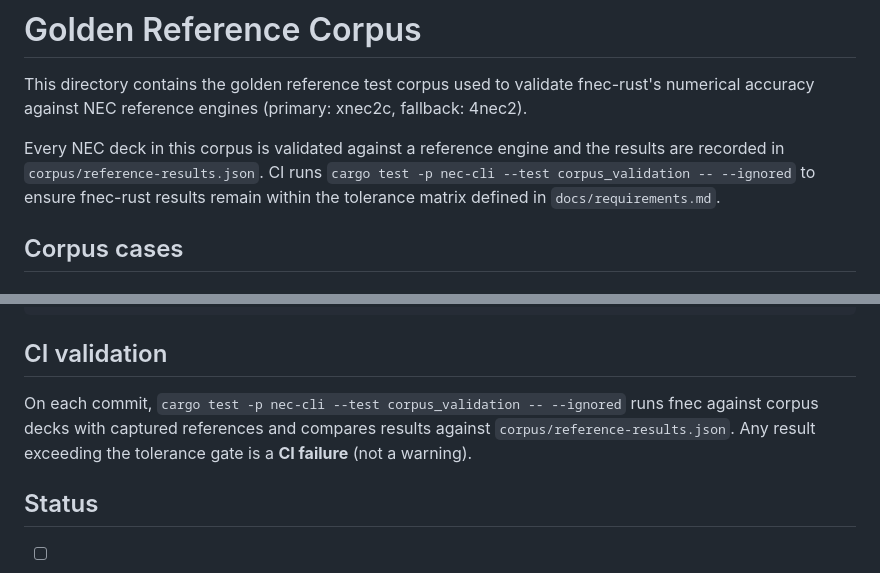
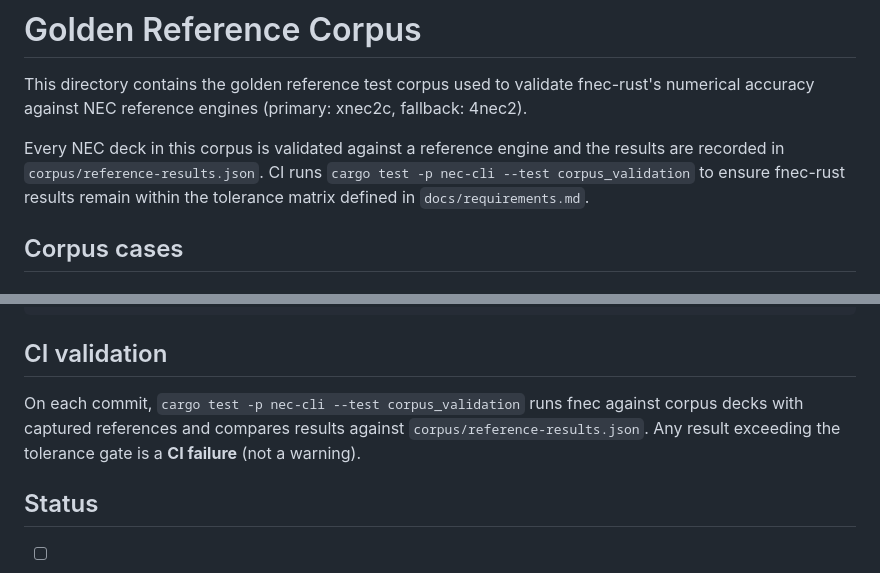
Before and after one commit to dc0sk/fnec-rust, a Markdown page: corpus/README.md, 2 parts joined by grey strips. Rendered like a GitHub page.

```diff
--- a/corpus/README.md
+++ b/corpus/README.md
@@ -9,7 +9,7 @@ last_updated: 2026-04-25
 
 This directory contains the golden reference test corpus used to validate fnec-rust's numerical accuracy against NEC reference engines (primary: xnec2c, fallback: 4nec2).
 
-Every NEC deck in this corpus is validated against a reference engine and the results are recorded in `corpus/reference-results.json`. CI runs `cargo test -p nec-cli --test corpus_validation -- --ignored` to ensure fnec-rust results remain within the tolerance matrix defined in `docs/requirements.md`.
+Every NEC deck in this corpus is validated against a reference engine and the results are recorded in `corpus/reference-results.json`. CI runs `cargo test -p nec-cli --test corpus_validation` to ensure fnec-rust results remain within the tolerance matrix defined in `docs/requirements.md`.
 
 ## Corpus cases
 
@@ -327,7 +327,7 @@ Results extracted into `corpus/reference-results.json` with structure:
 
 ## CI validation
 
-On each commit, `cargo test -p nec-cli --test corpus_validation -- --ignored` runs fnec against corpus decks with captured references and compares results against `corpus/reference-results.json`. Any result exceeding the tolerance gate is a **CI failure** (not a warning).
+On each commit, `cargo test -p nec-cli --test corpus_validation` runs fnec against corpus decks with captured references and compares results against `corpus/reference-results.json`. Any result exceeding the tolerance gate is a **CI failure** (not a warning).
 
 ## Status
 
```
Also changed, not shown: docs/corpus-validation-strategy.md (+10 -7 lines), docs/roadmap.md (+6 -4 lines).
